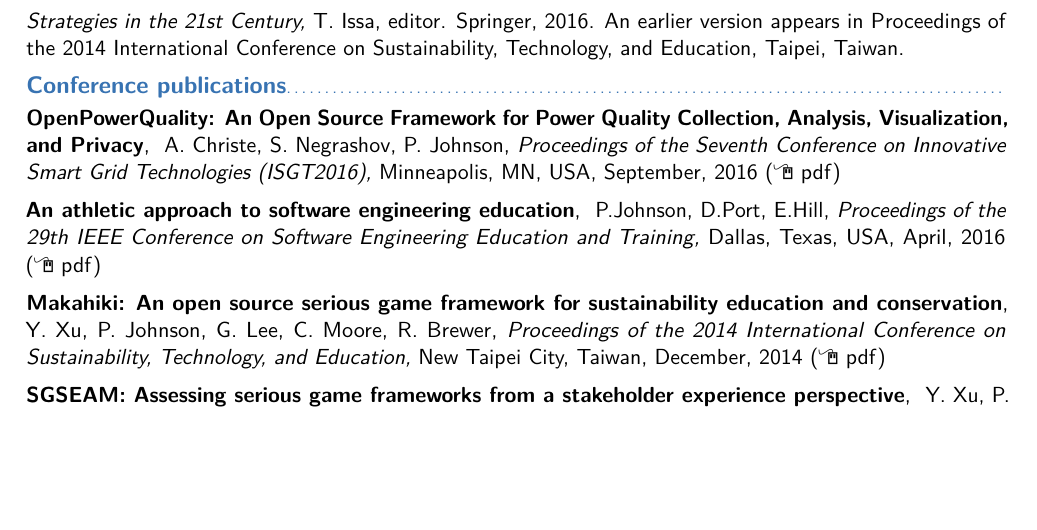
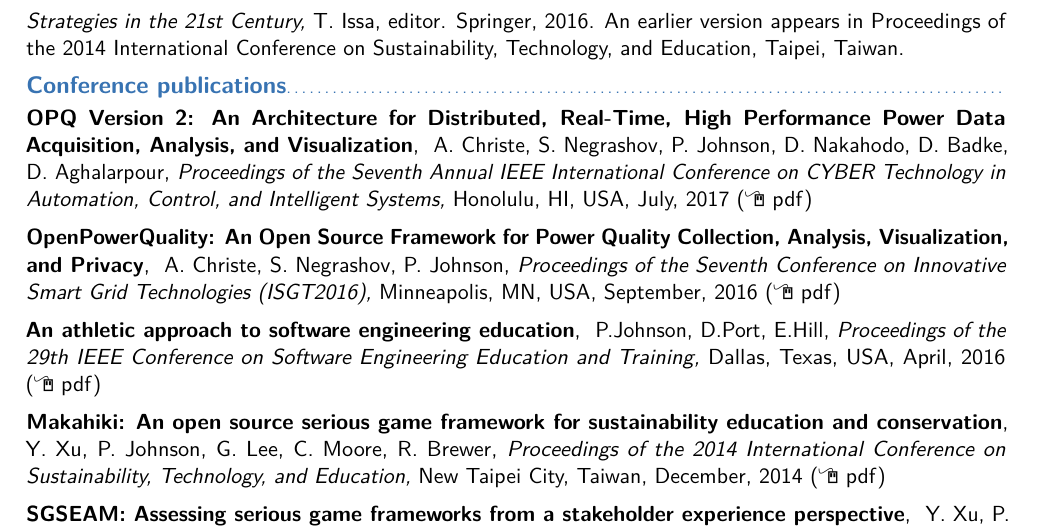
Before and after one commit to philipmjohnson/cv, a LaTeX CV (philipmjohnson-cv.tex): part of page 4 of 9 before the commit and part of page 4 of 10 after it, cut so that both start at the same text, the shorter picture padded with empty space. Compiled offline with pdfLaTeX.

Commit message:
Added IEEE Cyber (17-03)

```diff
--- a/philipmjohnson-cv.tex
+++ b/philipmjohnson-cv.tex
@@ -279,6 +279,12 @@
           {T. Issa, editor.  Springer, 2016.  An earlier version appears in Proceedings of the 2014 International Conference on Sustainability, Technology, and Education, Taipei, Taiwan.}
 
 \subsection{Conference publications}
+
+\cvpubitemlink{OPQ Version 2: An Architecture for Distributed, Real-Time, High Performance Power Data Acquisition, Analysis, and Visualization}
+          {A. Christe, S. Negrashov, P. Johnson, D. Nakahodo, D. Badke, D. Aghalarpour}
+          {Proceedings of the Seventh Annual IEEE International Conference on CYBER Technology in Automation, Control, and Intelligent Systems}
+          {Honolulu, HI, USA, July, 2017}
+          {http://csdl.ics.hawaii.edu/techreports/2017/17-03/17-03.pdf}
 
 \cvpubitemlink{OpenPowerQuality: An Open Source Framework for Power Quality Collection, Analysis, Visualization, and Privacy}
           {A. Christe, S. Negrashov, P. Johnson}
```
Also changed, not shown: philipmjohnson-cv.pdf.
